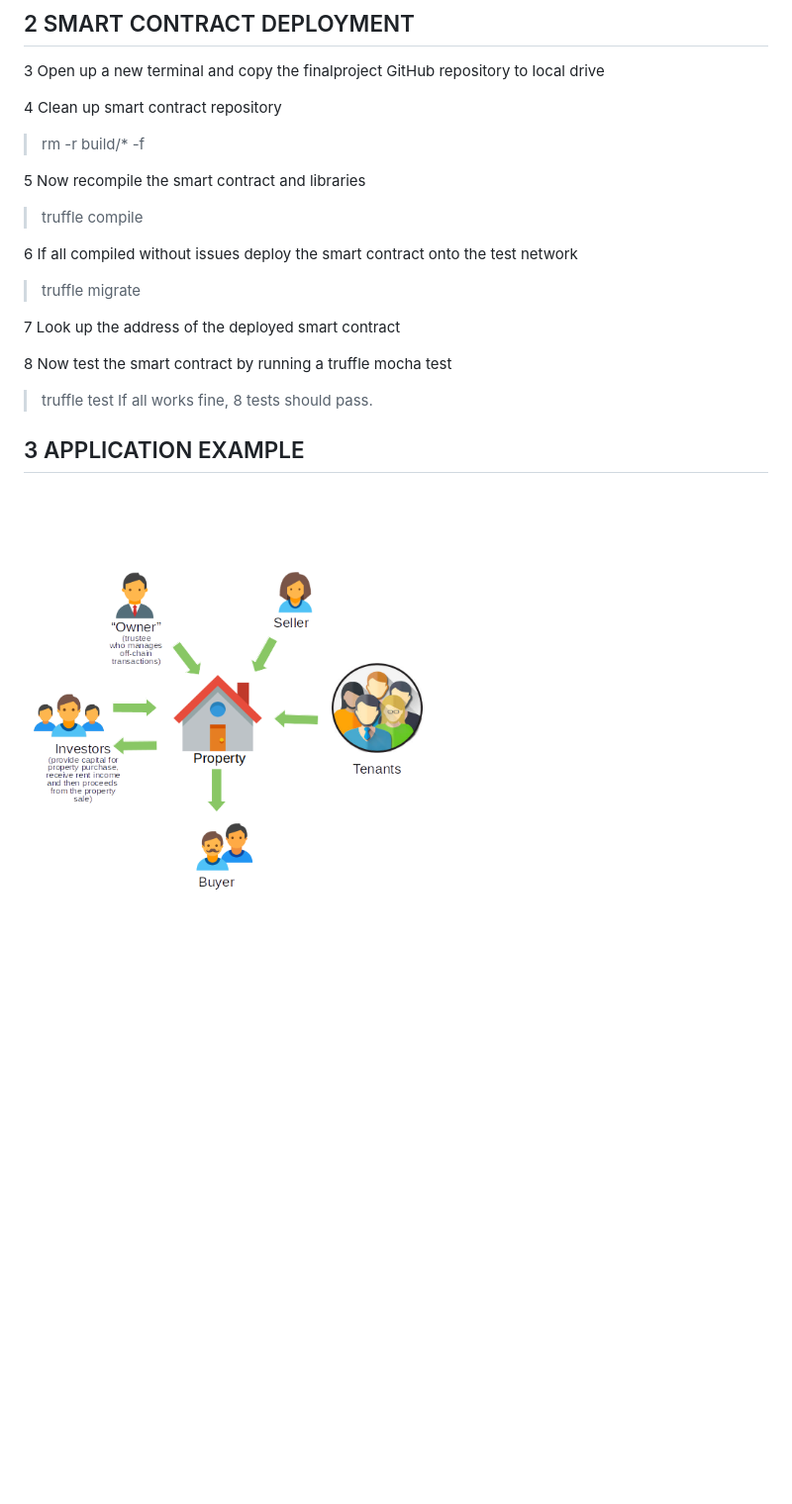
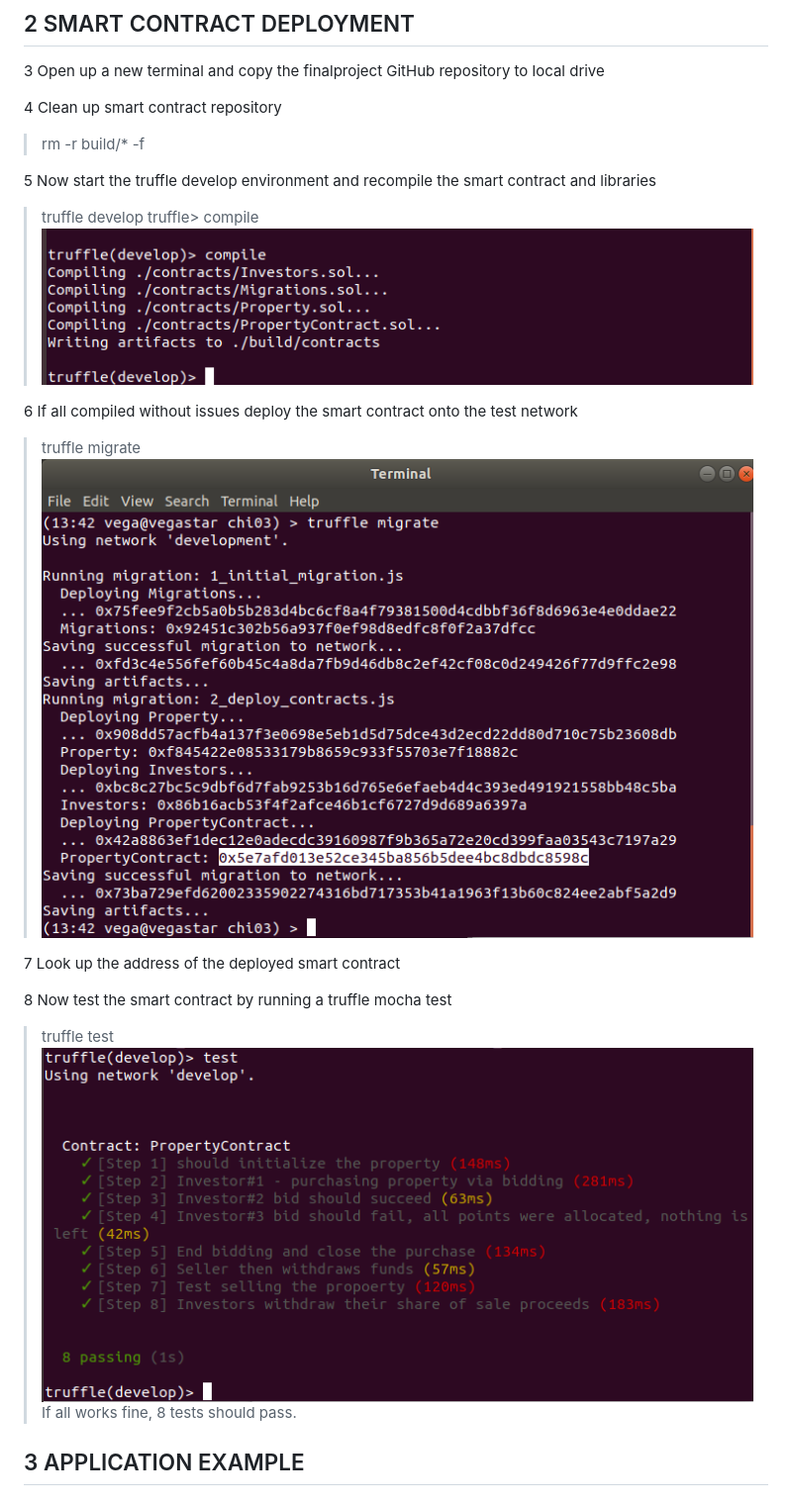
Before and after one commit to martin2018git/finalproject, a Markdown page: app/HOWTORUN.md, the part around the change. Shown: that part at 99% size. GitHub-like rendering; pictures changed too: images/step-compile.png (added), images/step-deploy.png (added), images/step-test.png (added); blank space fills up the shorter version.

Commit message:
version 1.2c

```diff
--- a/app/HOWTORUN.md
+++ b/app/HOWTORUN.md
@@ -26,20 +26,21 @@ This window can be used for torubleshooting and verifying the blockchain transac
 4 Clean up smart contract repository
 > rm -r build/* -f
 
-5 Now recompile the smart contract and libraries
-> truffle compile
+5 Now start the truffle develop environment and recompile the smart contract and libraries
+> truffle develop
+> truffle> compile
+![compile](../images/step-compile.png)
 
 6 If all compiled without issues deploy the smart contract onto the test network
 > truffle migrate
+![deploy](../images/step-deploy.png)
 
 7 Look up the address of the deployed smart contract
 
 8 Now test the smart contract by running a truffle mocha test
 > truffle test
+![test](../images/step-test.png)
 If all works fine, 8 tests should pass.
 
 
 ## 3 APPLICATION EXAMPLE
-
-
-![Roles](https://github.com/martin2018git/finalproject/blob/master/images/roles.png)
```
